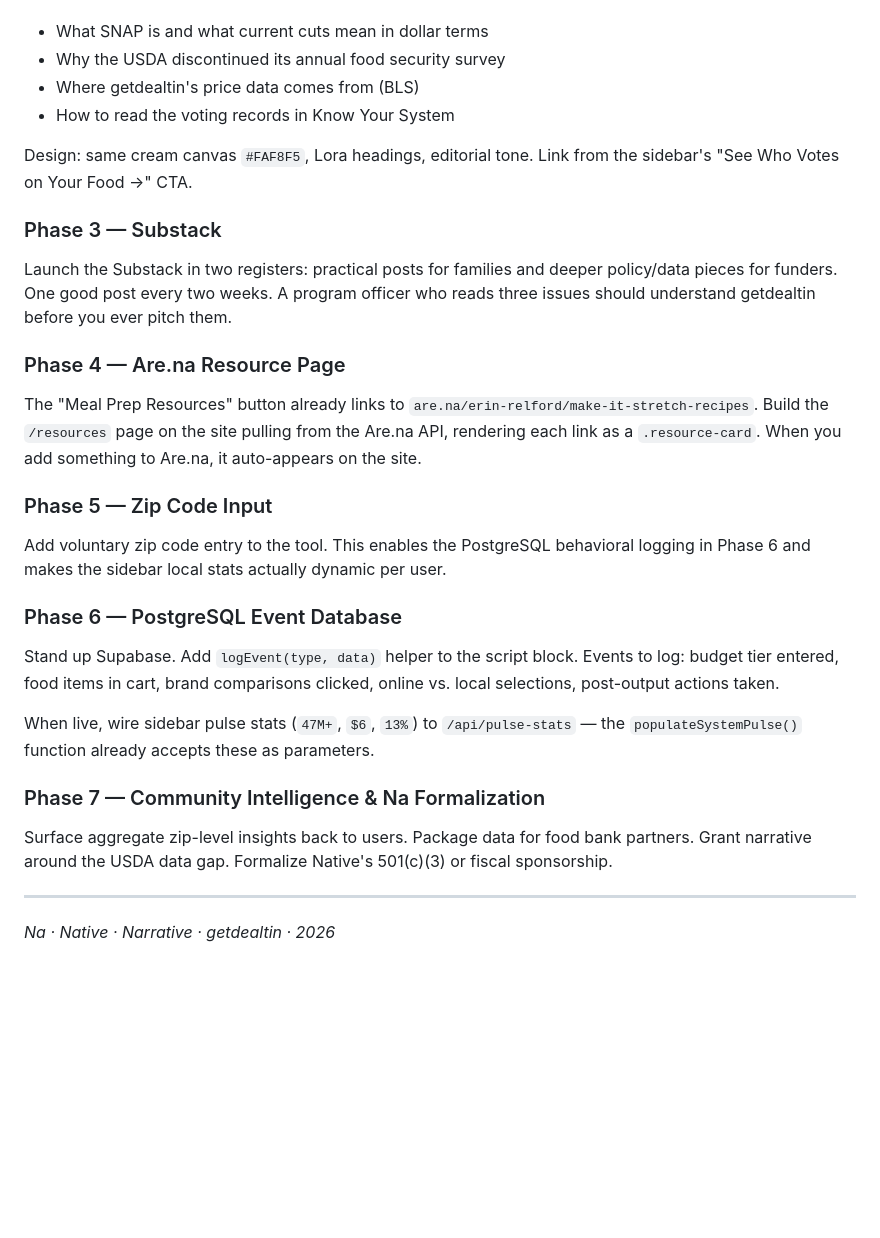
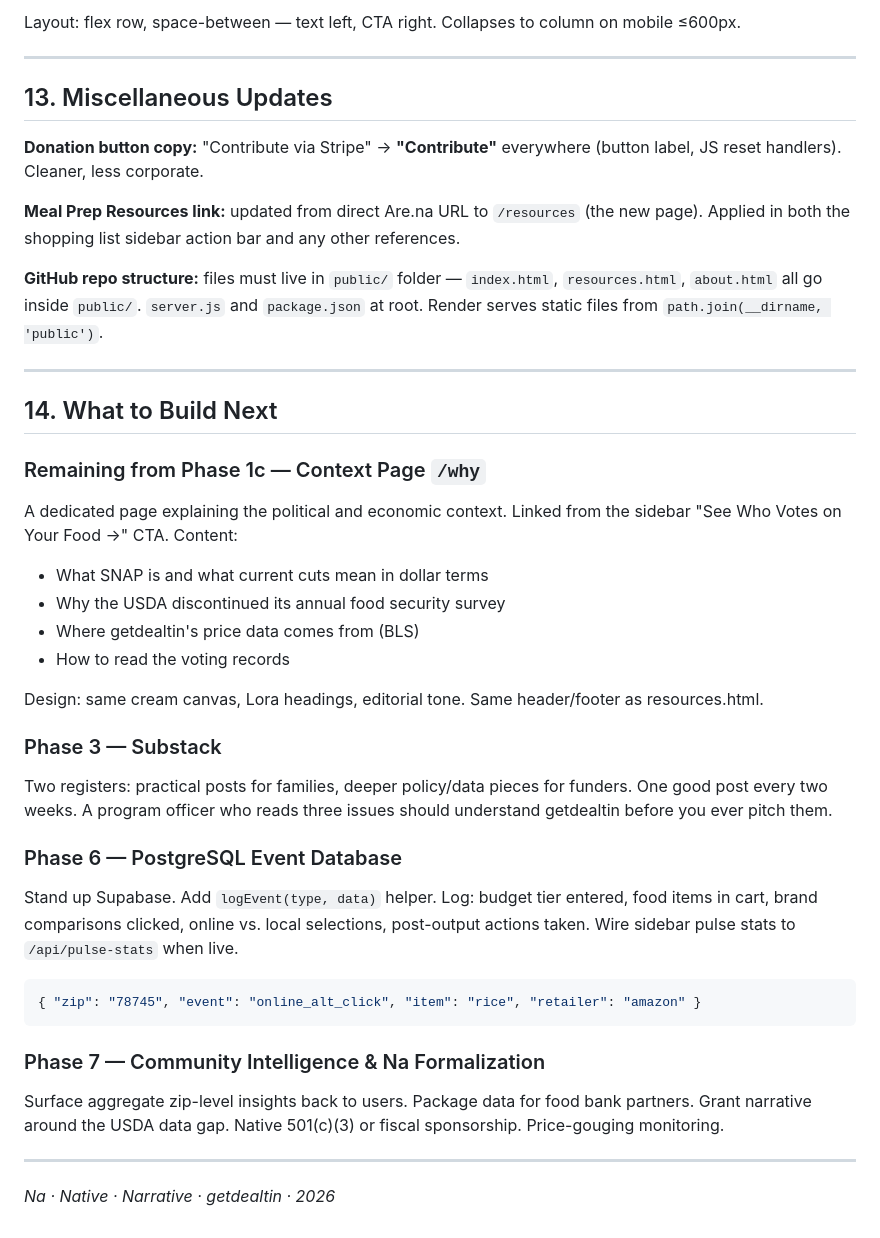
Before and after one commit to getdealtin/make-it-stretch, a Markdown page: DESIGN_SYSTEM.md, the part around one of its changes. GitHub-like rendering; blank space fills up the shorter version.

````diff
--- a/DESIGN_SYSTEM.md
+++ b/DESIGN_SYSTEM.md
@@ -525,31 +582,44 @@ A dedicated `/why` page linked from the sidebar CTA button. Should explain:
+Layout: flex row, space-between — text left, CTA right. Collapses to column on mobile ≤600px.
+
+---
+
+## 13. Miscellaneous Updates
+
+**Donation button copy:** "Contribute via Stripe" → **"Contribute"** everywhere (button label, JS reset handlers). Cleaner, less corporate.
+
+**Meal Prep Resources link:** updated from direct Are.na URL to `/resources` (the new page). Applied in both the shopping list sidebar action bar and any other references.
+
+**GitHub repo structure:** files must live in `public/` folder — `index.html`, `resources.html`, `about.html` all go inside `public/`. `server.js` and `package.json` at root. Render serves static files from `path.join(__dirname, 'public')`.
+
+---
+
+## 14. What to Build Next
+
+### Remaining from Phase 1c — Context Page `/why`
+
+A dedicated page explaining the political and economic context. Linked from the sidebar "See Who Votes on Your Food →" CTA. Content:
 - What SNAP is and what current cuts mean in dollar terms
 - Why the USDA discontinued its annual food security survey
 - Where getdealtin's price data comes from (BLS)
-- How to read the voting records in Know Your System
+- How to read the voting records
 
-Design: same cream canvas `#FAF8F5`, Lora headings, editorial tone. Link from the sidebar's "See Who Votes on Your Food →" CTA.
+Design: same cream canvas, Lora headings, editorial tone. Same header/footer as resources.html.
 
 ### Phase 3 — Substack
 
-Launch the Substack in two registers: practical posts for families and deeper policy/data pieces for funders. One good post every two weeks. A program officer who reads three issues should understand getdealtin before you ever pitch them.
-
-### Phase 4 — Are.na Resource Page
-
-The "Meal Prep Resources" button already links to `are.na/erin-relford/make-it-stretch-recipes`. Build the `/resources` page on the site pulling from the Are.na API, rendering each link as a `.resource-card`. When you add something to Are.na, it auto-appears on the site.
-
-### Phase 5 — Zip Code Input
-
-Add voluntary zip code entry to the tool. This enables the PostgreSQL behavioral logging in Phase 6 and makes the sidebar local stats actually dynamic per user.
+Two registers: practical posts for families, deeper policy/data pieces for funders. One good post every two weeks. A program officer who reads three issues should understand getdealtin before you ever pitch them.
 
 ### Phase 6 — PostgreSQL Event Database
 
-Stand up Supabase. Add `logEvent(type, data)` helper to the script block. Events to log: budget tier entered, food items in cart, brand comparisons clicked, online vs. local selections, post-output actions taken.
+Stand up Supabase. Add `logEvent(type, data)` helper. Log: budget tier entered, food items in cart, brand comparisons clicked, online vs. local selections, post-output actions taken. Wire sidebar pulse stats to `/api/pulse-stats` when live.
 
-When live, wire sidebar pulse stats (`47M+`, `$6`, `13%`) to `/api/pulse-stats` — the `populateSystemPulse()` function already accepts these as parameters.
+```json
+{ "zip": "78745", "event": "online_alt_click", "item": "rice", "retailer": "amazon" }
+```
 
 ### Phase 7 — Community Intelligence & Na Formalization
 
-Surface aggregate zip-level insights back to users. Package data for food bank partners. Grant narrative around the USDA data gap. Formalize Native's 501(c)(3) or fiscal sponsorship.
+Surface aggregate zip-level insights back to users. Package data for food bank partners. Grant narrative around the USDA data gap. Native 501(c)(3) or fiscal sponsorship. Price-gouging monitoring.
 
 ---
 
````
Also changed, not shown: other parts of DESIGN_SYSTEM.md (+60 -3 lines).
